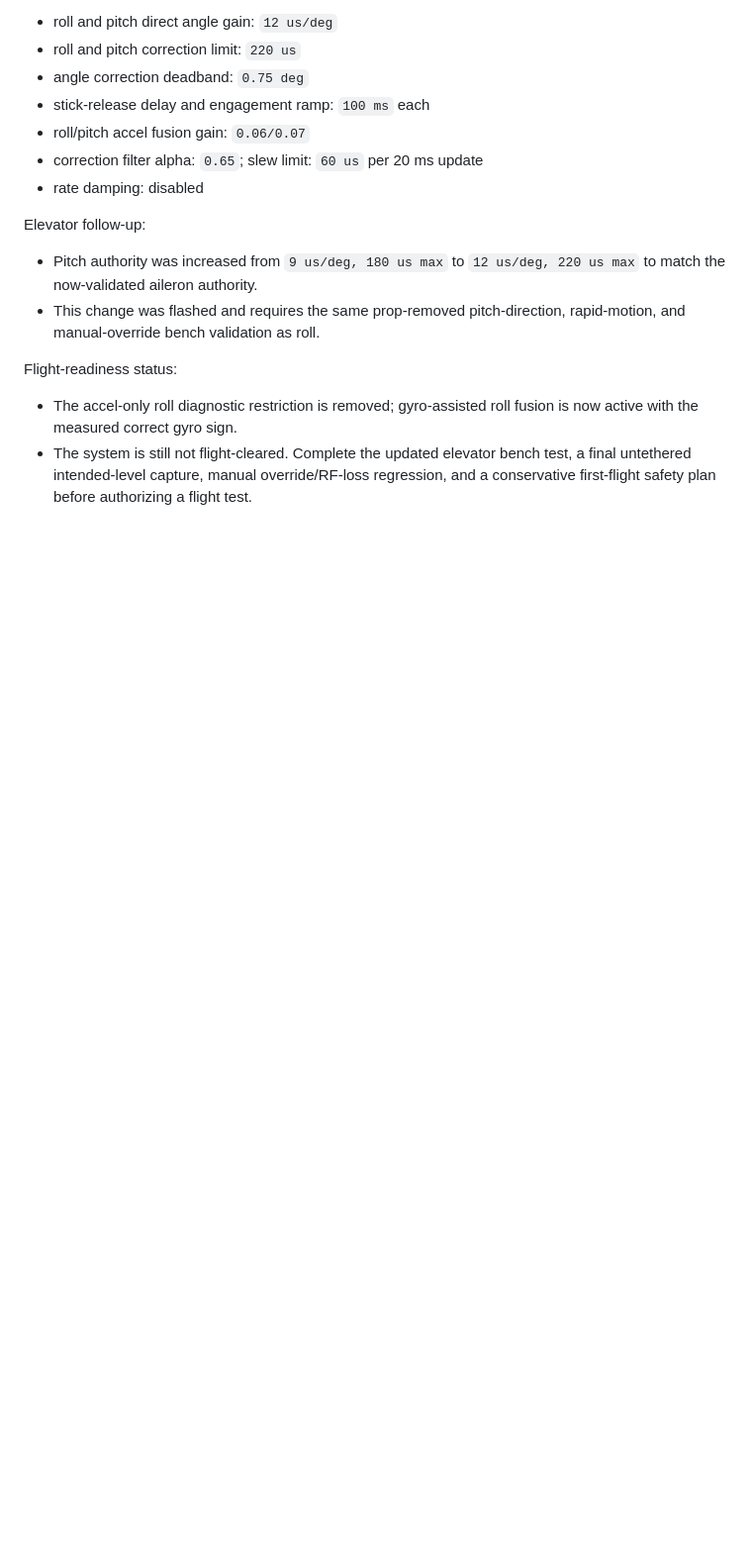
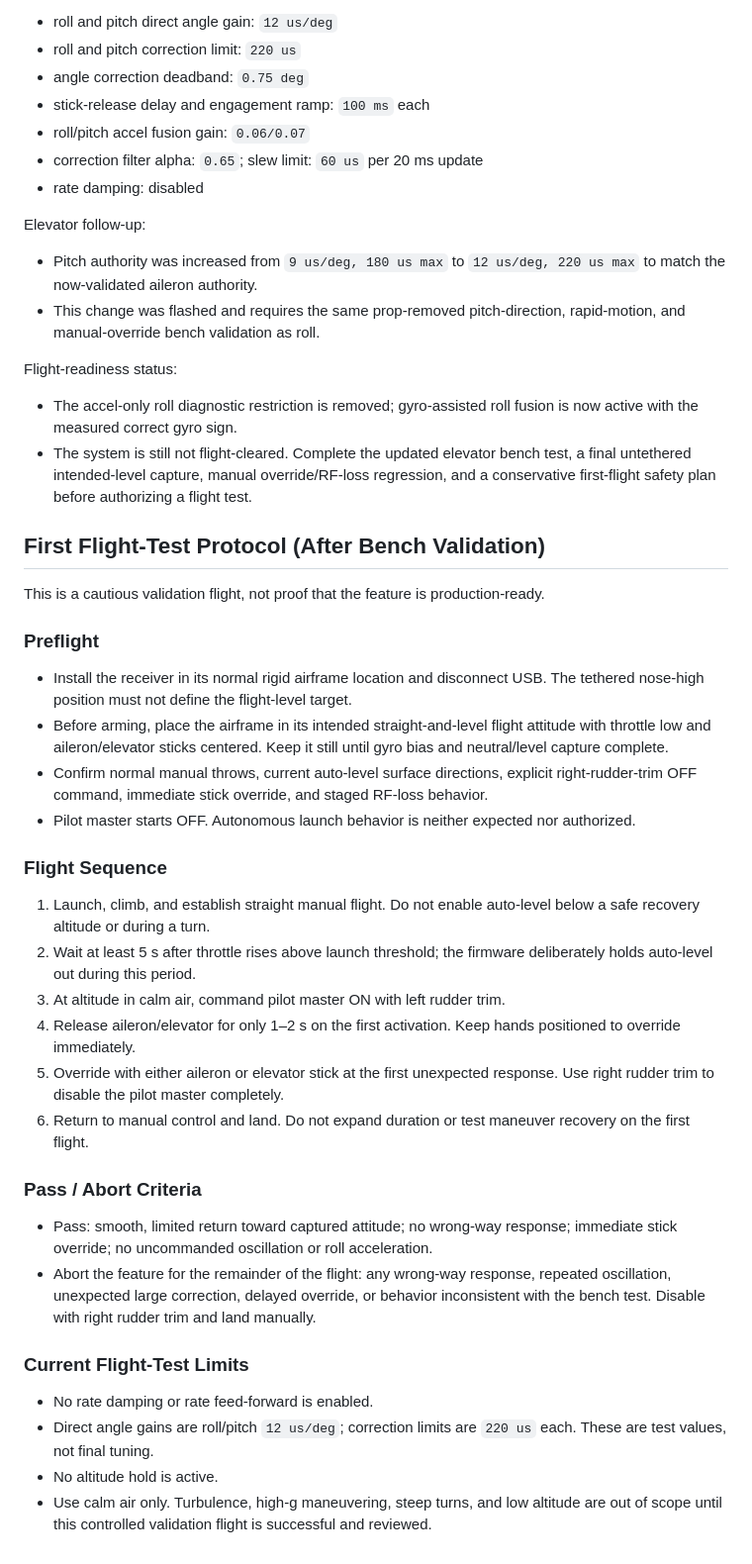
Before and after one commit to Altitude-Unknown/RC-Airplane, a Markdown page: PCB/RxV4/AUTOPILOT_EXPERIMENT_NOTES.md, the part around the change. Shown at 99% size. Rendered like a GitHub page; blank space fills up the shorter version.

Commit message:
Add Rx V4 first flight test protocol

```diff
--- a/PCB/RxV4/AUTOPILOT_EXPERIMENT_NOTES.md
+++ b/PCB/RxV4/AUTOPILOT_EXPERIMENT_NOTES.md
@@ -691,3 +691,54 @@ Flight-readiness status:
   test, a final untethered intended-level capture, manual override/RF-loss
   regression, and a conservative first-flight safety plan before authorizing a
   flight test.
+
+## First Flight-Test Protocol (After Bench Validation)
+
+This is a cautious validation flight, not proof that the feature is
+production-ready.
+
+### Preflight
+
+- Install the receiver in its normal rigid airframe location and disconnect
+  USB. The tethered nose-high position must not define the flight-level target.
+- Before arming, place the airframe in its intended straight-and-level flight
+  attitude with throttle low and aileron/elevator sticks centered. Keep it
+  still until gyro bias and neutral/level capture complete.
+- Confirm normal manual throws, current auto-level surface directions, explicit
+  right-rudder-trim OFF command, immediate stick override, and staged RF-loss
+  behavior.
+- Pilot master starts OFF. Autonomous launch behavior is neither expected nor
+  authorized.
+
+### Flight Sequence
+
+1. Launch, climb, and establish straight manual flight. Do not enable
+   auto-level below a safe recovery altitude or during a turn.
+2. Wait at least 5 s after throttle rises above launch threshold; the firmware
+   deliberately holds auto-level out during this period.
+3. At altitude in calm air, command pilot master ON with left rudder trim.
+4. Release aileron/elevator for only 1–2 s on the first activation. Keep hands
+   positioned to override immediately.
+5. Override with either aileron or elevator stick at the first unexpected
+   response. Use right rudder trim to disable the pilot master completely.
+6. Return to manual control and land. Do not expand duration or test maneuver
+   recovery on the first flight.
+
+### Pass / Abort Criteria
+
+- Pass: smooth, limited return toward captured attitude; no wrong-way response;
+  immediate stick override; no uncommanded oscillation or roll acceleration.
+- Abort the feature for the remainder of the flight: any wrong-way response,
+  repeated oscillation, unexpected large correction, delayed override, or
+  behavior inconsistent with the bench test. Disable with right rudder trim
+  and land manually.
+
+### Current Flight-Test Limits
+
+- No rate damping or rate feed-forward is enabled.
+- Direct angle gains are roll/pitch `12 us/deg`; correction limits are
+  `220 us` each. These are test values, not final tuning.
+- No altitude hold is active.
+- Use calm air only. Turbulence, high-g maneuvering, steep turns, and low
+  altitude are out of scope until this controlled validation flight is
+  successful and reviewed.
```
